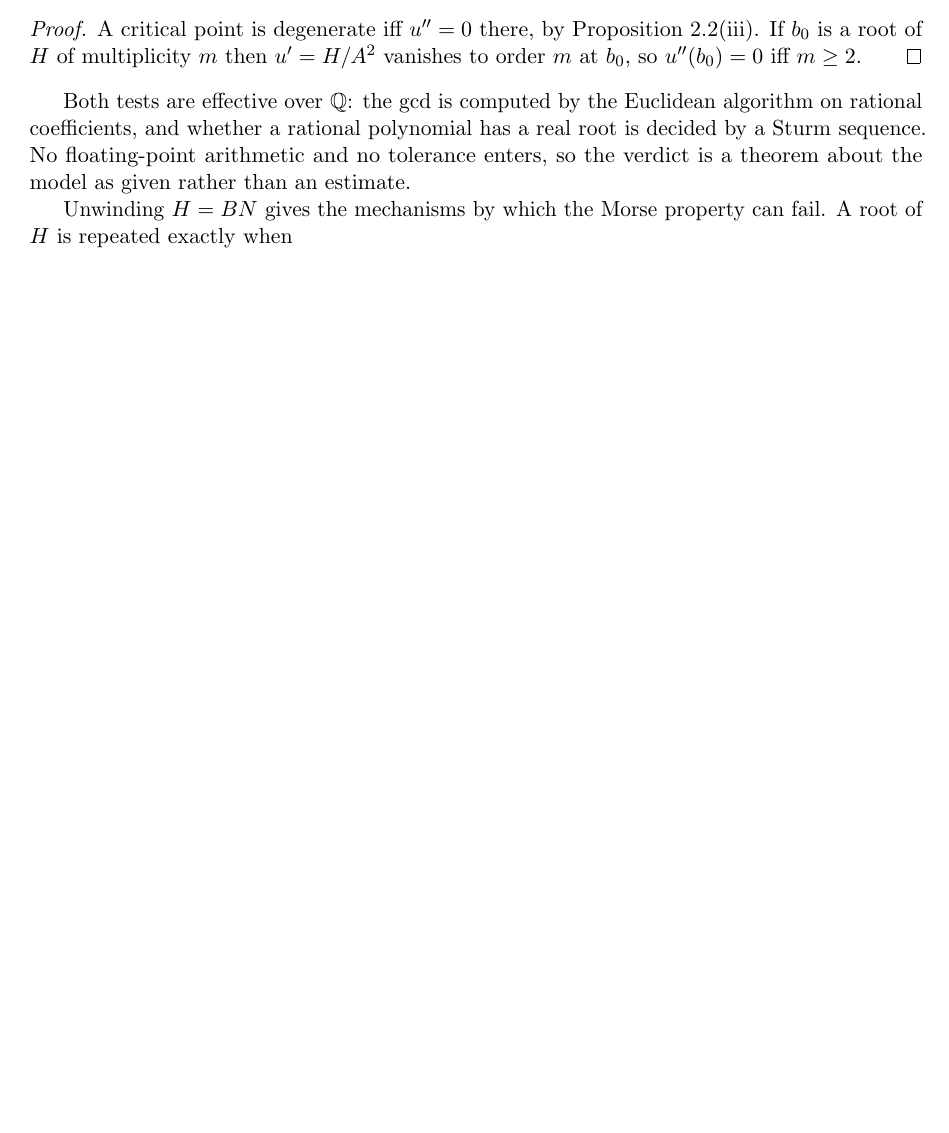
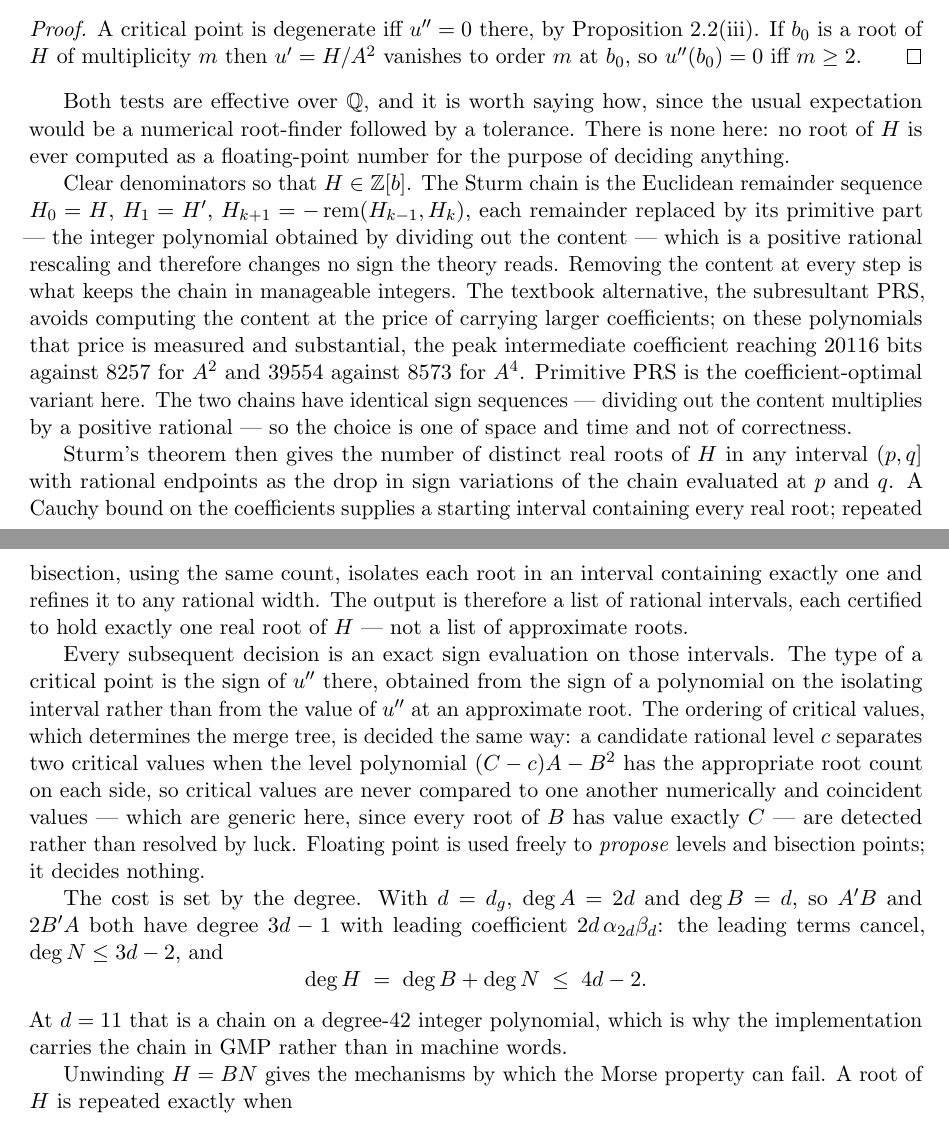
Before and after one commit to zenpharaohs/spong, a LaTeX paper (note/spong-note.tex): part of page 3 of 9 before the commit and two parts of pages 3 and 4 of 10 after it, the two joined at a grey line, cut so that both start at the same text, the shorter picture padded with empty space. Compiled offline with pdfLaTeX.

Commit message:
note: how the Morse structure is actually computed; PRS rationale
Section 3 said the Morse test is "decided by a Sturm sequence", which a
reader would reasonably take to mean a numerical root-finder with an exact
test bolted on. It is not, and the note now says how: primitive PRS chain
over the integers, root isolation by Sturm counts on rational intervals with
a Cauchy starting bound, and every downstream decision an exact sign
evaluation -- types from the sign of u'' on an isolating interval, and the
merge tree from root counts of the level polynomial, so critical values are
never compared numerically and coincident values (generic here, since every
root of B sits at exactly C) are detected rather than survived. Floating
point proposes levels and bisection points and decides nothing.

Also records the degree: the leading terms of A'B and 2B'A both have degree
3d-1 with coefficient 2d*alpha_2d*beta_d and cancel, so deg N <= 3d-2 and
deg H <= 4d-2 -- degree 42 at d = 11, which is why the chain is carried in
GMP.

On the PRS choice, docs/acceleration.md now records what departing from the
textbook recommendation does and does not risk. Correctness: nothing, since
Sturm reads only the sign sequence and the primitive part differs by a
positive rational, so the two chains give identical root counts and identical
isolating intervals. What subresultant PRS actually buys is an ANALYZABLE
worst case -- determinantal formulas give a priori coefficient bounds where
primitive-part coefficients are minimal but have no closed form -- so we have
swapped a bound for a measured optimum, which holds only while the
measurement is maintained. The adversarial case is recorded so a future
reader knows when to re-measure: chains whose remainders are already
content-free, where every gcd returns 1 and the content computation is pure
overhead.

Corrected "peak chain coefficient bits" to "peak intermediate" in both
places -- the entry immediately below warns against exactly that misreading.

```diff
--- a/note/spong-note.tex
+++ b/note/spong-note.tex
@@ -200,11 +200,56 @@ $m$ then $u' = H/A^2$ vanishes to order $m$ at $b_0$, so $u''(b_0) = 0$ iff
 $m \geq 2$.
 \end{proof}
 
-Both tests are effective over $\Q$: the gcd is computed by the Euclidean
-algorithm on rational coefficients, and whether a rational polynomial has a
-real root is decided by a Sturm sequence. No floating-point arithmetic and no
-tolerance enters, so the verdict is a theorem about the model as given rather
-than an estimate.
+Both tests are effective over $\Q$, and it is worth saying how, since the
+usual expectation would be a numerical root-finder followed by a tolerance.
+There is none here: no root of $H$ is ever computed as a floating-point
+number for the purpose of deciding anything.
+
+Clear denominators so that $H \in \mathbb{Z}[b]$. The Sturm chain is the
+Euclidean remainder sequence $H_0 = H$, $H_1 = H'$,
+$H_{k+1} = -\operatorname{rem}(H_{k-1}, H_k)$, each remainder replaced by its
+primitive part --- the integer polynomial obtained by dividing out the content
+--- which is a positive rational rescaling and therefore changes no sign the
+theory reads. Removing the content at every step is what keeps the chain in
+manageable integers. The textbook alternative, the subresultant PRS, avoids
+computing the content at the price of carrying larger coefficients; on these
+polynomials that price is measured and substantial, the peak intermediate
+coefficient reaching 20116 bits against 8257 for $A^2$ and 39554 against 8573
+for $A^4$. Primitive PRS is the coefficient-optimal variant here. The two
+chains have identical sign sequences --- dividing out the content multiplies
+by a positive rational --- so the choice is one of space and time and not of
+correctness.
+
+Sturm's theorem then gives the number of distinct real roots of $H$ in any
+interval $(p, q]$ with rational endpoints as the drop in sign variations of
+the chain evaluated at $p$ and $q$. A Cauchy bound on the coefficients
+supplies a starting interval containing every real root; repeated bisection,
+using the same count, isolates each root in an interval containing exactly one
+and refines it to any rational width. The output is therefore a list of
+rational intervals, each certified to hold exactly one real root of $H$ --- not
+a list of approximate roots.
+
+Every subsequent decision is an exact sign evaluation on those intervals. The
+type of a critical point is the sign of $u''$ there, obtained from the sign of
+a polynomial on the isolating interval rather than from the value of $u''$ at
+an approximate root. The ordering of critical values, which determines the
+merge tree, is decided the same way: a candidate rational level $c$ separates
+two critical values when the level polynomial $(C-c)A - B^2$ has the
+appropriate root count on each side, so critical values are never compared to
+one another numerically and coincident values --- which are generic here,
+since every root of $B$ has value exactly $C$ --- are detected rather than
+resolved by luck. Floating point is used freely to \emph{propose} levels and
+bisection points; it decides nothing.
+
+The cost is set by the degree. With $d = d_g$, $\deg A = 2d$ and
+$\deg B = d$, so $A'B$ and $2B'A$ both have degree $3d-1$ with leading
+coefficient $2d\,\alpha_{2d}\beta_d$: the leading terms cancel, $\deg N \leq
+3d-2$, and
+\[
+  \deg H \;=\; \deg B + \deg N \;\leq\; 4d - 2 .
+\]
+At $d = 11$ that is a chain on a degree-42 integer polynomial, which is why
+the implementation carries the chain in GMP rather than in machine words.
 
 Unwinding $H = BN$ gives the mechanisms by which the Morse property can fail.
 A root of $H$ is repeated exactly when
```
Also changed, not shown: docs/acceleration.md (+28 -1 lines).
